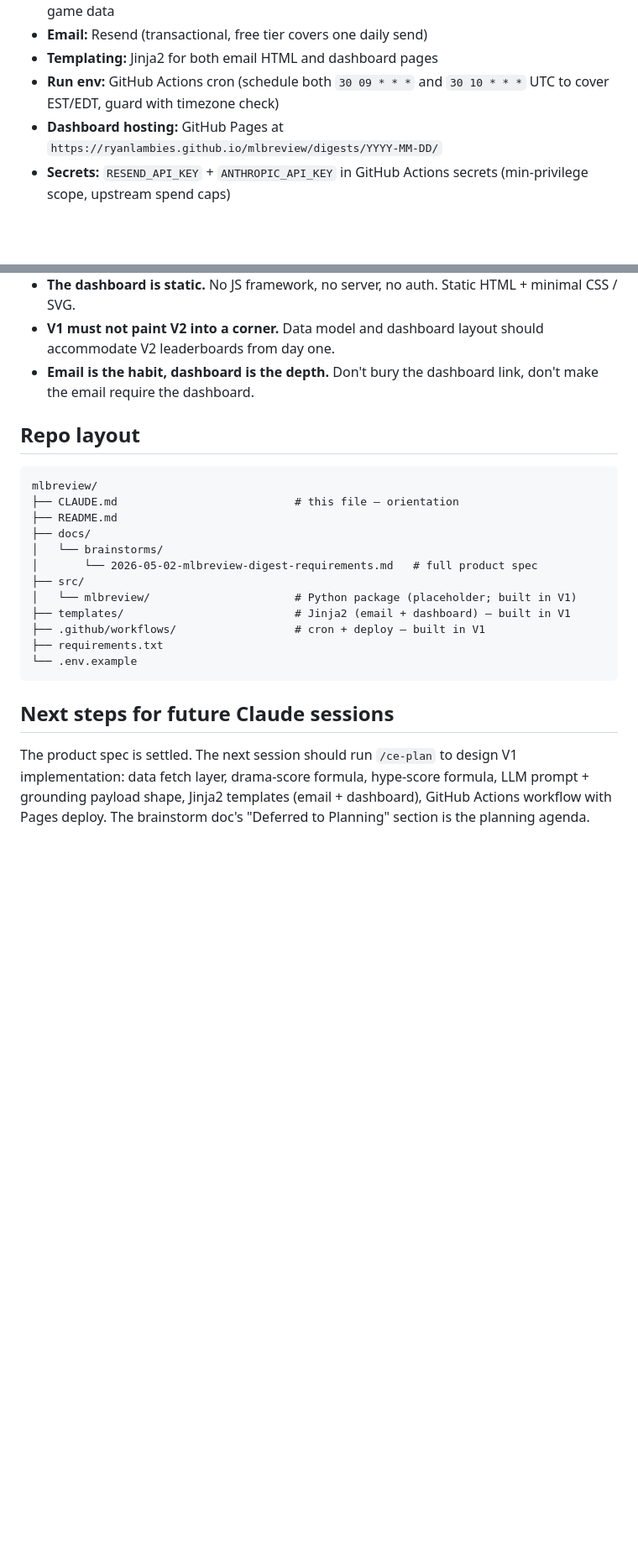
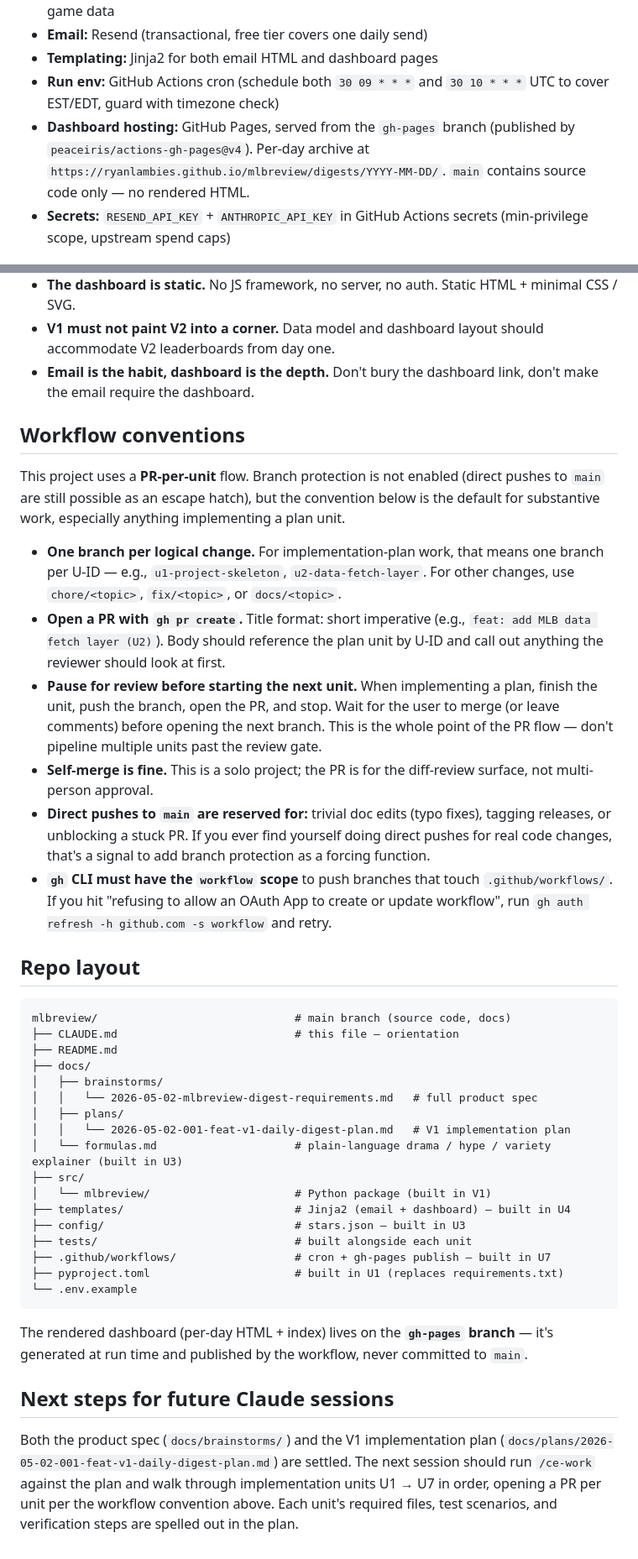
Before and after one commit to ryanlambies/mlbreview, a Markdown page: CLAUDE.md, 2 parts joined by grey strips. Shown at 84% size. Drawn GitHub-style; blank space fills up the shorter version.

Commit message:
Document PR-per-unit workflow convention
Establish branching + PR conventions for the V1 build and beyond:
one branch per logical change (per U-ID for plan units), open a
PR via gh pr create, pause for review before starting the next
unit. Direct pushes to main are reserved for trivial doc edits
and unblocking stuck PRs. Branch protection is intentionally
not enabled — the convention is the discipline, not a forcing
function.

Also refresh repo layout to reflect the planned V1 structure
(plans/, formulas.md, config/, tests/, pyproject.toml) and note
that the rendered dashboard lives on the gh-pages branch, not
in main. Update next-steps for future Claude sessions to point
at /ce-work against the V1 plan.

Co-Authored-By: Claude Opus 4.7 <noreply@anthropic.com>

````diff
--- a/CLAUDE.md
+++ b/CLAUDE.md
@@ -49,7 +49,7 @@ V2 leverages the dashboard surface more than email (sortable, expandable rows).
 - **Email:** Resend (transactional, free tier covers one daily send)
 - **Templating:** Jinja2 for both email HTML and dashboard pages
 - **Run env:** GitHub Actions cron (schedule both `30 09 * * *` and `30 10 * * *` UTC to cover EST/EDT, guard with timezone check)
-- **Dashboard hosting:** GitHub Pages at `https://ryanlambies.github.io/mlbreview/digests/YYYY-MM-DD/`
+- **Dashboard hosting:** GitHub Pages, served from the `gh-pages` branch (published by `peaceiris/actions-gh-pages@v4`). Per-day archive at `https://ryanlambies.github.io/mlbreview/digests/YYYY-MM-DD/`. `main` contains source code only — no rendered HTML.
 - **Secrets:** `RESEND_API_KEY` + `ANTHROPIC_API_KEY` in GitHub Actions secrets (min-privilege scope, upstream spend caps)
 
 ## Working agreements
@@ -61,23 +61,41 @@ V2 leverages the dashboard surface more than email (sortable, expandable rows).
 - **V1 must not paint V2 into a corner.** Data model and dashboard layout should accommodate V2 leaderboards from day one.
 - **Email is the habit, dashboard is the depth.** Don't bury the dashboard link, don't make the email require the dashboard.
 
+## Workflow conventions
+
+This project uses a **PR-per-unit** flow. Branch protection is not enabled (direct pushes to `main` are still possible as an escape hatch), but the convention below is the default for substantive work, especially anything implementing a plan unit.
+
+- **One branch per logical change.** For implementation-plan work, that means one branch per U-ID — e.g., `u1-project-skeleton`, `u2-data-fetch-layer`. For other changes, use `chore/<topic>`, `fix/<topic>`, or `docs/<topic>`.
+- **Open a PR with `gh pr create`.** Title format: short imperative (e.g., `feat: add MLB data fetch layer (U2)`). Body should reference the plan unit by U-ID and call out anything the reviewer should look at first.
+- **Pause for review before starting the next unit.** When implementing a plan, finish the unit, push the branch, open the PR, and stop. Wait for the user to merge (or leave comments) before opening the next branch. This is the whole point of the PR flow — don't pipeline multiple units past the review gate.
+- **Self-merge is fine.** This is a solo project; the PR is for the diff-review surface, not multi-person approval.
+- **Direct pushes to `main` are reserved for:** trivial doc edits (typo fixes), tagging releases, or unblocking a stuck PR. If you ever find yourself doing direct pushes for real code changes, that's a signal to add branch protection as a forcing function.
+- **`gh` CLI must have the `workflow` scope** to push branches that touch `.github/workflows/`. If you hit "refusing to allow an OAuth App to create or update workflow", run `gh auth refresh -h github.com -s workflow` and retry.
+
 ## Repo layout
 
 ```
-mlbreview/
+mlbreview/                              # main branch (source code, docs)
 ├── CLAUDE.md                           # this file — orientation
 ├── README.md
 ├── docs/
-│   └── brainstorms/
-│       └── 2026-05-02-mlbreview-digest-requirements.md   # full product spec
+│   ├── brainstorms/
+│   │   └── 2026-05-02-mlbreview-digest-requirements.md   # full product spec
+│   ├── plans/
+│   │   └── 2026-05-02-001-feat-v1-daily-digest-plan.md   # V1 implementation plan
+│   └── formulas.md                     # plain-language drama / hype / variety explainer (built in U3)
 ├── src/
-│   └── mlbreview/                      # Python package (placeholder; built in V1)
-├── templates/                          # Jinja2 (email + dashboard) — built in V1
-├── .github/workflows/                  # cron + deploy — built in V1
-├── requirements.txt
+│   └── mlbreview/                      # Python package (built in V1)
+├── templates/                          # Jinja2 (email + dashboard) — built in U4
+├── config/                             # stars.json — built in U3
+├── tests/                              # built alongside each unit
+├── .github/workflows/                  # cron + gh-pages publish — built in U7
+├── pyproject.toml                      # built in U1 (replaces requirements.txt)
 └── .env.example
 ```
 
+The rendered dashboard (per-day HTML + index) lives on the **`gh-pages` branch** — it's generated at run time and published by the workflow, never committed to `main`.
+
 ## Next steps for future Claude sessions
 
-The product spec is settled. The next session should run `/ce-plan` to design V1 implementation: data fetch layer, drama-score formula, hype-score formula, LLM prompt + grounding payload shape, Jinja2 templates (email + dashboard), GitHub Actions workflow with Pages deploy. The brainstorm doc's "Deferred to Planning" section is the planning agenda.
+Both the product spec (`docs/brainstorms/`) and the V1 implementation plan (`docs/plans/2026-05-02-001-feat-v1-daily-digest-plan.md`) are settled. The next session should run `/ce-work` against the plan and walk through implementation units U1 → U7 in order, opening a PR per unit per the workflow convention above. Each unit's required files, test scenarios, and verification steps are spelled out in the plan.
````
